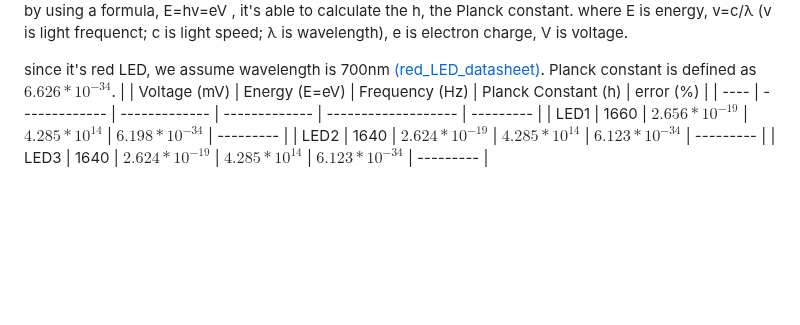
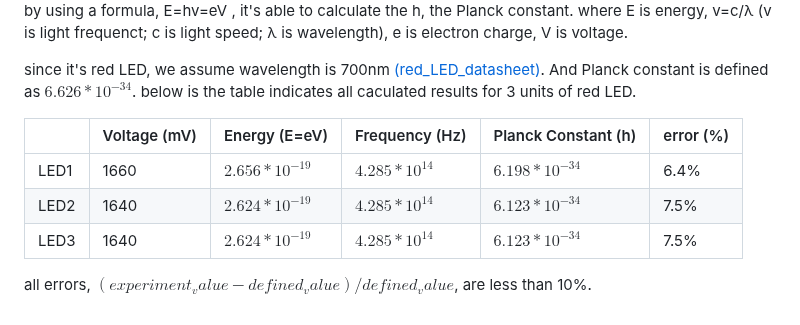
Before and after one commit to AllanccWang/electronic_projects, a Markdown page: LAB5_Planck_constant_experiment/README.md, the part around the change. Rendered like a GitHub page; blank space fills up the shorter version.

```diff
--- a/LAB5_Planck_constant_experiment/README.md
+++ b/LAB5_Planck_constant_experiment/README.md
@@ -72,9 +72,12 @@ from the LED1 data below, we find there is a turning point as LED voltage is 166
 by using a formula, E=hv=eV , it's able to calculate the h, the Planck constant.
 where E is energy, v=c/λ (v is light frequenct; c is light speed; λ is wavelength), e is electron charge, V is voltage.
 
-since it's red LED, we assume wavelength is 700nm [(red_LED_datasheet)](LAB5_Planck_constant_experiment/RED_LED_datasheet.pdf). Planck constant is defined as $6.626*10^{-34}$.
+since it's red LED, we assume wavelength is 700nm [(red_LED_datasheet)](LAB5_Planck_constant_experiment/RED_LED_datasheet.pdf). And Planck constant is defined as $6.626*10^{-34}$. below is the table indicates all caculated results for 3 units of red LED.
+
 |      | Voltage (mV) | Energy (E=eV) | Frequency (Hz) | Planck Constant (h) | error (%) |
 | ---- | ------------- | ------------- | ------------- | ------------------- | --------- |
-| LED1 |   1660  | $2.656*10^{-19}$ | $4.285*10^{14}$ | $6.198*10^{-34}$ | --------- |
-| LED2 |   1640  | $2.624*10^{-19}$ | $4.285*10^{14}$ | $6.123*10^{-34}$ | --------- |
-| LED3 |   1640  | $2.624*10^{-19}$ | $4.285*10^{14}$ | $6.123*10^{-34}$ | --------- |
+| LED1 |   1660  | $2.656*10^{-19}$ | $4.285*10^{14}$ | $6.198*10^{-34}$ | 6.4% |
+| LED2 |   1640  | $2.624*10^{-19}$ | $4.285*10^{14}$ | $6.123*10^{-34}$ | 7.5% |
+| LED3 |   1640  | $2.624*10^{-19}$ | $4.285*10^{14}$ | $6.123*10^{-34}$ | 7.5% |
+
+all errors, $(experiment_value-defined_value)/defined_value$, are less than 10%.
```
